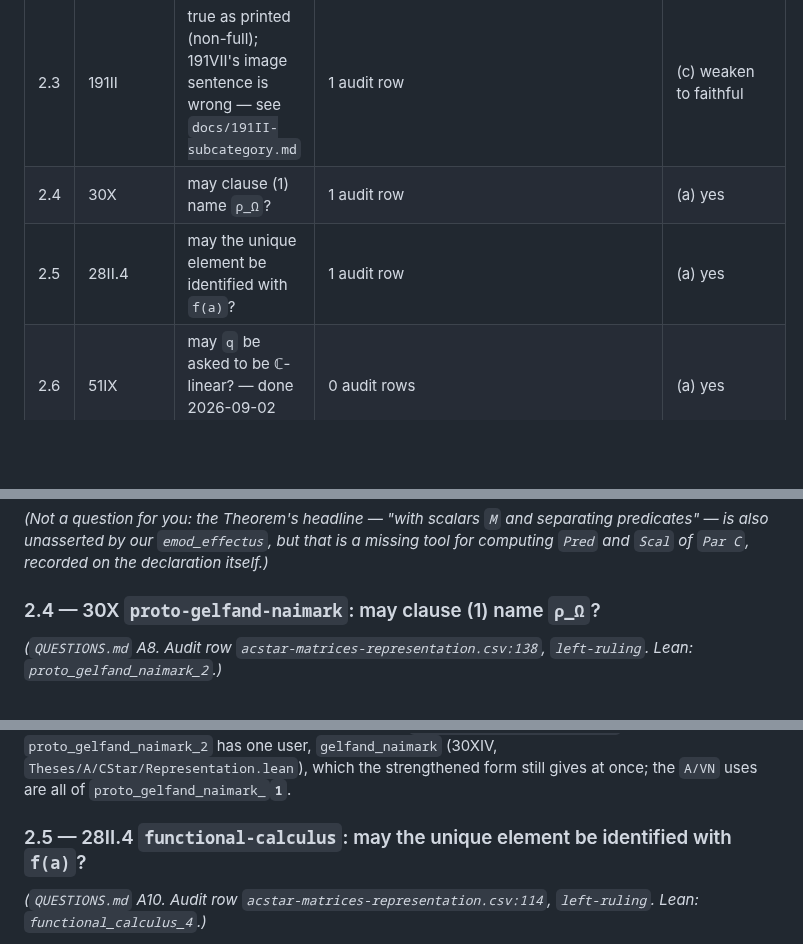
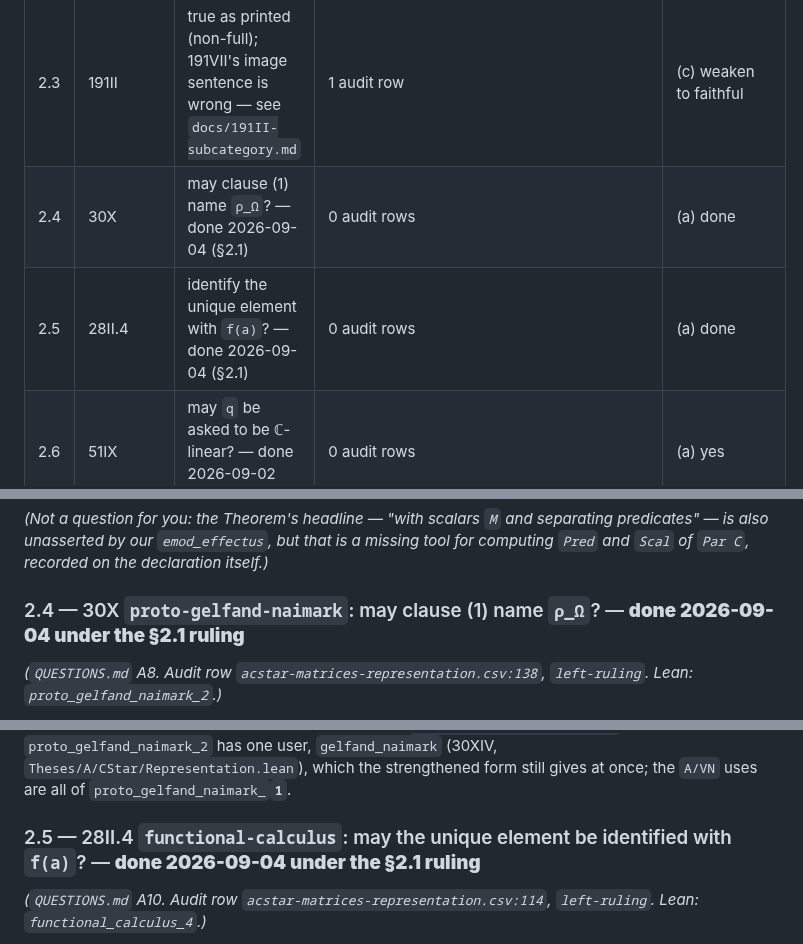
Before and after one commit to westerbaan/theses, a Markdown page: lean/docs/DECISIONS.md, 3 parts joined by grey strips. Drawn GitHub-style; blank space fills up the shorter version.

Commit message:
DECISIONS §2.4 and §2.5 done under the §2.1 ruling: 30X names ϱ_Ω and states the converse, 28II.4 identifies the unique element with cfc f a
Co-Authored-By: Claude Opus 4.8 <noreply@anthropic.com>
Claude-Session: https://claude.ai/code/session_01AAVNhZNYdfF67S69bFZHu1

```diff
--- a/lean/docs/DECISIONS.md
+++ b/lean/docs/DECISIONS.md
@@ -53,8 +53,8 @@ in §4 rather than in front of you.
 | 2.1 | — | may we match the printed statement without asking? — ruled (a) 2026-09-04, only in a dedicated statement-alignment pass | 54 audit rows | (a) standing authorisation |
 | 2.2 | — | does "no forward references" apply outside `A/CStar`? — ruled (a) 2026-09-04: global and retroactive, out-of-order proofs allowed insofar as the thesis does that itself | 520 audit rows | (b) forward only; label the rest |
 | 2.3 | 191II | true as printed (non-full); 191VII's image sentence is wrong — see `docs/191II-subcategory.md` | 1 audit row | (c) weaken to faithful |
-| 2.4 | 30X | may clause (1) name `ϱ_Ω`? | 1 audit row | (a) yes |
-| 2.5 | 28II.4 | may the unique element be identified with `f(a)`? | 1 audit row | (a) yes |
+| 2.4 | 30X | may clause (1) name `ϱ_Ω`? — done 2026-09-04 (§2.1) | 0 audit rows | (a) done | 1 audit row | (a) yes |
+| 2.5 | 28II.4 | identify the unique element with `f(a)`? — done 2026-09-04 (§2.1) | 0 audit rows | (a) done | 1 audit row | (a) yes |
 | 2.6 | 51IX | may `q` be asked to be ℂ-linear? — done 2026-09-02 under D1 | 0 audit rows | (a) yes |
 | 2.7 | 180V | should the effect object be pinned? — ruled (a) 2026-09-04 | 1 audit row | (a) yes |
 | 3.1 | 101VII.1 | does the middle clause gain `aqa* ≤ p`? | nothing | (a) yes — erratum |
@@ -588,7 +588,7 @@ separating predicates" — is also unasserted by our `emod_effectus`, but that i
 a missing tool for computing `Pred` and `Scal` of `Par C`, recorded on the
 declaration itself.)*
 
-### 2.4 — 30X `proto-gelfand-naimark`: may clause (1) name `ϱ_Ω`?
+### 2.4 — 30X `proto-gelfand-naimark`: may clause (1) name `ϱ_Ω`? — **done 2026-09-04 under the §2.1 ruling**
 
 *(`QUESTIONS.md` A8.  Audit row `acstar-matrices-representation.csv:138`,
 `left-ruling`.  Lean: `proto_gelfand_naimark_2`.)*
@@ -623,7 +623,7 @@ Downstream: `proto_gelfand_naimark_2` has one user, `gelfand_naimark` (30XIV,
 `Theses/A/CStar/Representation.lean`), which the strengthened form still gives
 at once; the `A/VN` uses are all of `proto_gelfand_naimark_`**`1`**.
 
-### 2.5 — 28II.4 `functional-calculus`: may the unique element be identified with `f(a)`?
+### 2.5 — 28II.4 `functional-calculus`: may the unique element be identified with `f(a)`? — **done 2026-09-04 under the §2.1 ruling**
 
 *(`QUESTIONS.md` A10.  Audit row `acstar-matrices-representation.csv:114`,
 `left-ruling`.  Lean: `functional_calculus_4`.)*
```
